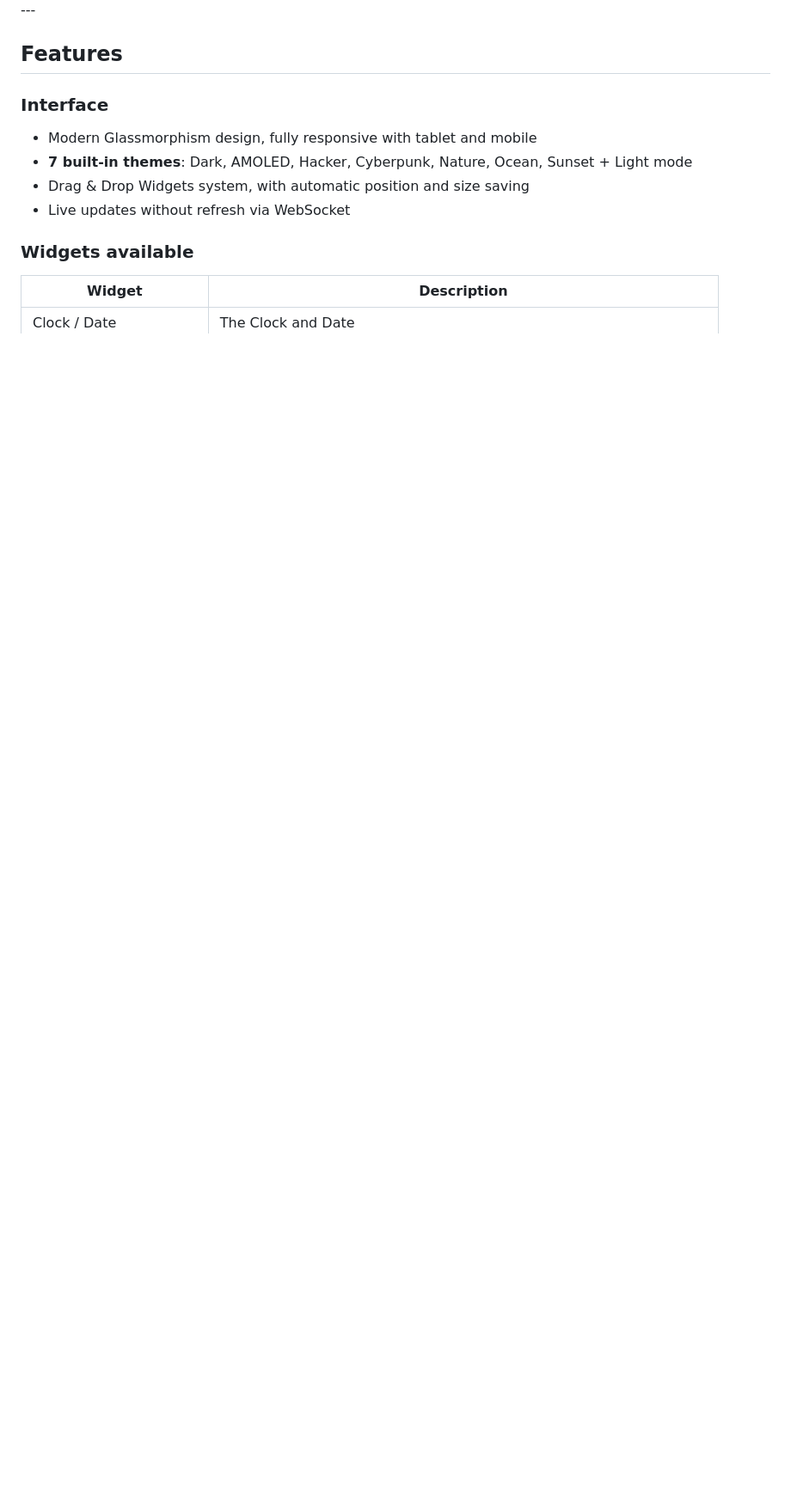
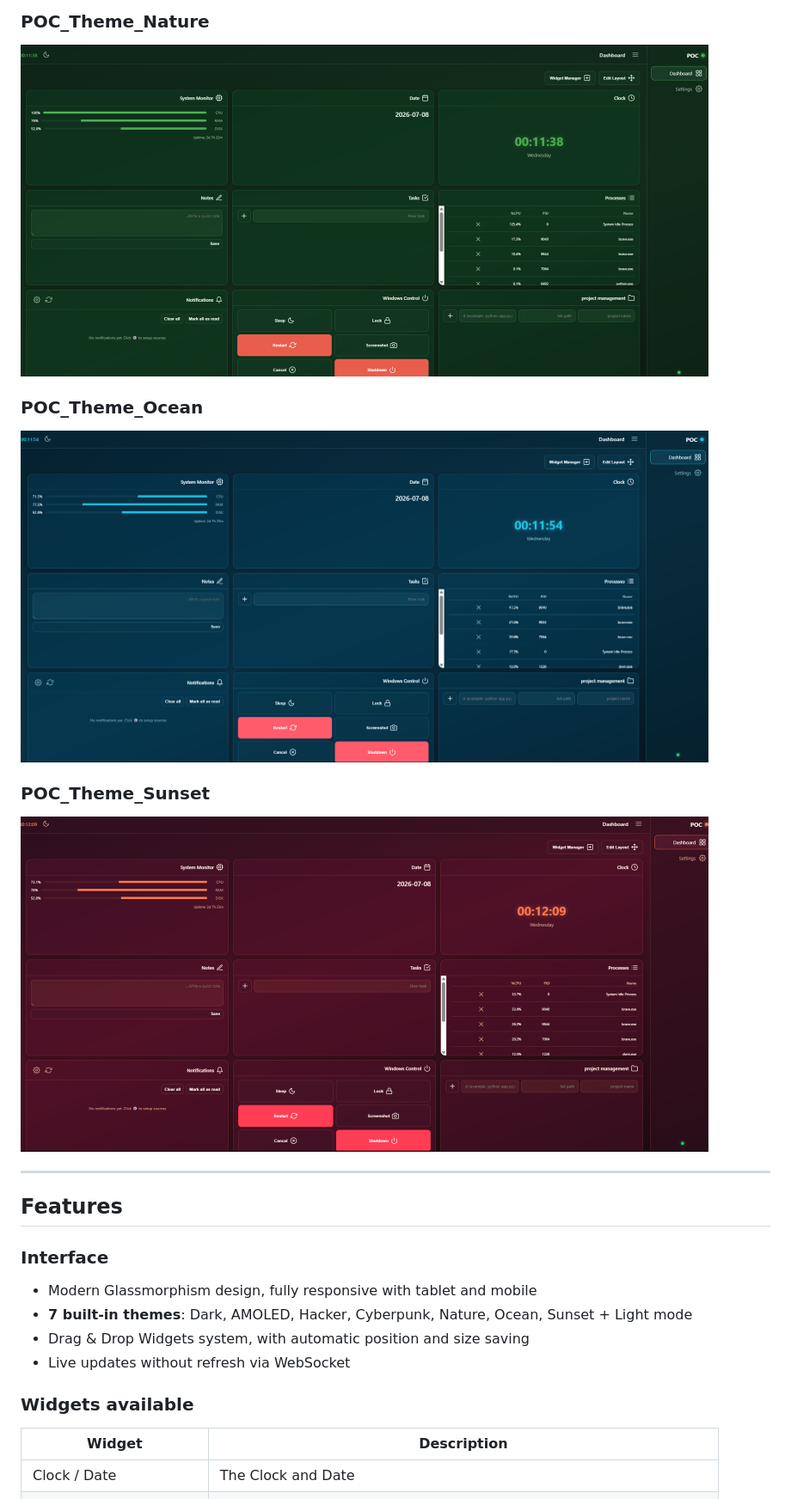
Before and after one commit to BassemMohamed44/Personal-Operating-Center, a Markdown page: README.md, the part around one of its changes. Shown at 86% size. GitHub-like rendering; blank space fills up the shorter version.

Commit message:
add screenshots from app README.md

```diff
--- a/README.md
+++ b/README.md
@@ -30,3 +30,12 @@ Built entirely with Python (Flask + WebSocket) without any JavaScript framework
+### POC_Theme_Nature <br>
+<img src="Screenshots_From_App/POC_Theme_Nature.png" alt="POC_Theme_Nature" width="800">
+
+### POC_Theme_Ocean <br>
+<img src="Screenshots_From_App/POC_Theme_Ocean.png" alt=" POC_Theme_Ocean" width="800">
+
+### POC_Theme_Sunset <br>
+<img src="Screenshots_From_App/POC_Theme_Sunset.png" alt="POC_Theme_Sunset" width="800">
+
 ---
 
 ## Features
```
Also changed, not shown: other parts of README.md (+16 -16 lines).
